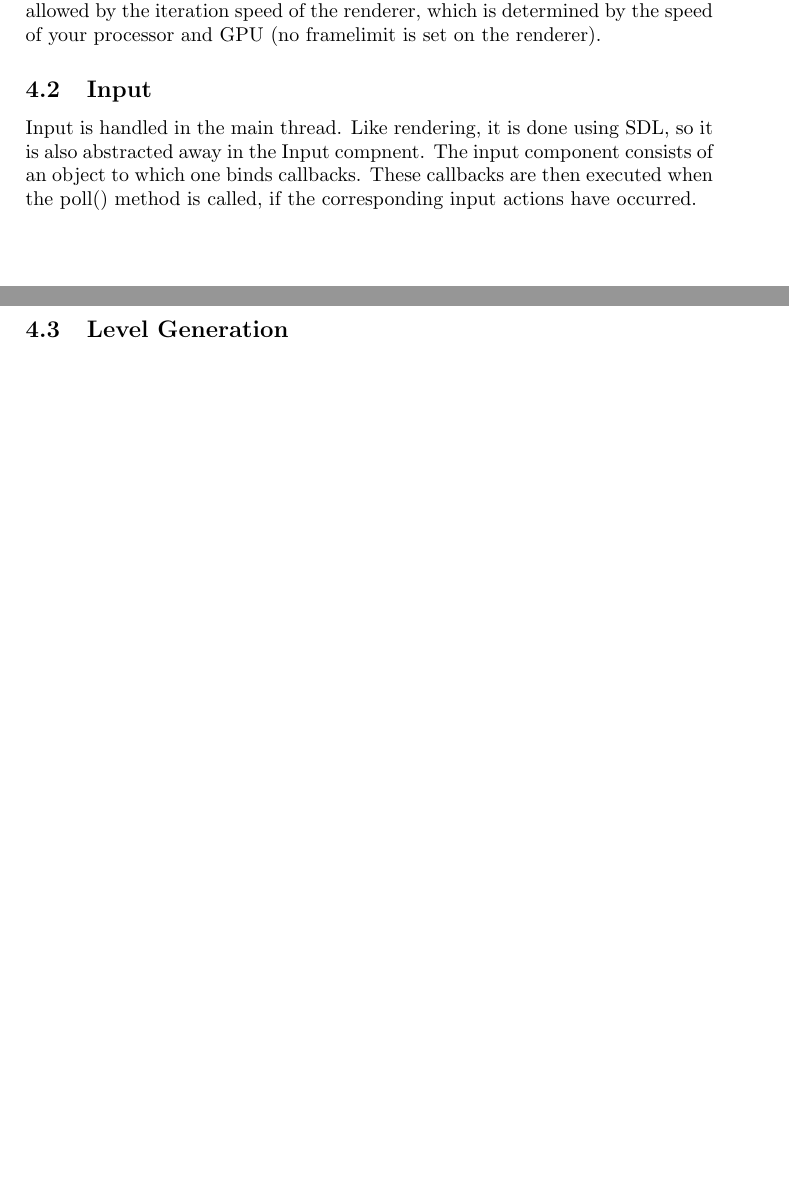
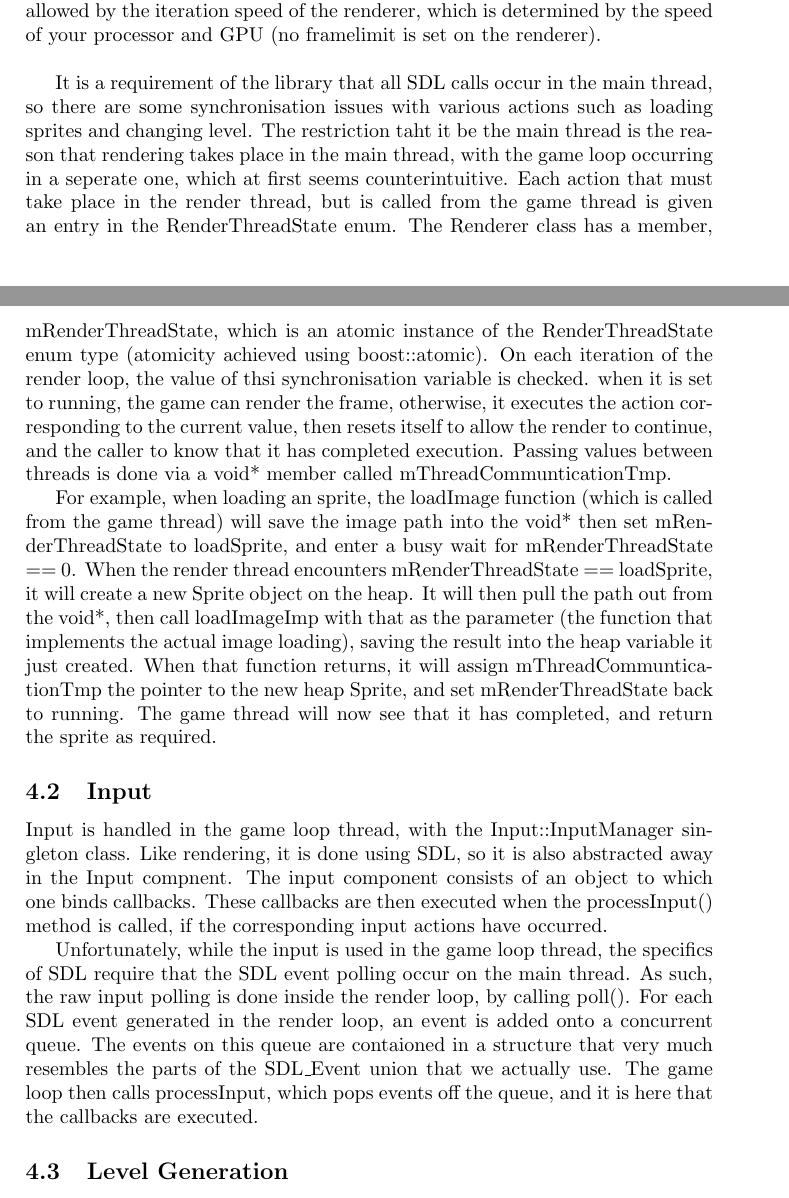
Before and after one commit to wheybags/fyp, a LaTeX paper (fyp.tex, which reads chapters/implementation.tex): two parts of pages 6 and 7 of 19 before the commit and two parts of pages 6 and 7 of 20 after it, joined at a grey line, cut so that both start at the same text, the shorter picture padded with empty space. Compiled offline with pdfLaTeX.

Commit message:
added much more detail to rendering and input

```diff
--- a/chapters/implementation.tex
+++ b/chapters/implementation.tex
@@ -20,9 +20,23 @@
     Locks are used when rendering and filling a state to ensure that we are never reading and writing the same state at the same time.
     As the game and render loops can (and probably are) iterating at different rates, when the render loop is going faster, some render states will never be drawn to screen, but this is ok as whatever is on screen at any given moment is an accurate portrayal of game state to the granularity allowed by the iteration speed of the renderer, which is determined by the speed of your processor and GPU (no framelimit is set on the renderer).
 
+    \mbox{}
+
+    It is a requirement of the library that all SDL calls occur in the main thread, so there are some synchronisation issues with various actions such as loading sprites and changing level. The restriction taht it be the main thread is the reason that rendering takes place in the main thread, with the game loop occurring in a seperate one, which at first seems counterintuitive.
+    Each action that must take place in the render thread, but is called from the game thread is given an entry in the RenderThreadState enum. The Renderer class has a member, mRenderThreadState, which is an atomic instance of the RenderThreadState enum type (atomicity achieved using boost::atomic). On each iteration of the render loop, the value of thsi synchronisation variable is checked. when it is set to running, the game can render the frame, otherwise, it executes the action corresponding to the current value, then resets itself to allow the render to continue, and the caller to know that it has completed execution. Passing values between threads is done via a void* member called mThreadCommunticationTmp.
+
+    For example, when loading an sprite, the loadImage function (which is called from the game thread) will save the image path into the void* then set mRenderThreadState to loadSprite, and enter a busy wait for mRenderThreadState == 0.
+    When the render thread encounters mRenderThreadState == loadSprite, it will create a new Sprite object on the heap. It will then pull the path out from  the void*, then call loadImageImp with that as the parameter (the function that implements the actual image loading), saving the result into the heap variable it just created.
+    When that function returns, it will assign mThreadCommunticationTmp the pointer to the new heap Sprite, and set mRenderThreadState back to running.
+    The game thread will now see that it has completed, and return the sprite as required.
+
     \subsection{Input}
-    Input is handled in the main thread. Like rendering, it is done using SDL, so it is also abstracted away in the Input compnent.
-    The input component consists of an object to which one binds callbacks. These callbacks are then executed when the poll() method is called, if the corresponding input actions have occurred.
+    Input is handled in the game loop thread, with the Input::InputManager singleton class. Like rendering, it is done using SDL, so it is also abstracted away in the Input compnent.
+    The input component consists of an object to which one binds callbacks. These callbacks are then executed when the processInput() method is called, if the corresponding input actions have occurred.
+
+  	Unfortunately, while the input is used in the game loop thread, the specifics of SDL require that the SDL event polling occur on the main thread. As such, the raw input polling is done inside the render loop, by calling poll().
+  	For each SDL event generated in the render loop, an event is added onto a concurrent queue. The events on this queue are contaioned in a structure that very much resembles the parts of the SDL\_Event union that we actually use.
+  	The game loop then calls processInput, which pops events off the queue, and it is here that the callbacks are executed.
 
 
 \subsection{Level Generation}
```
